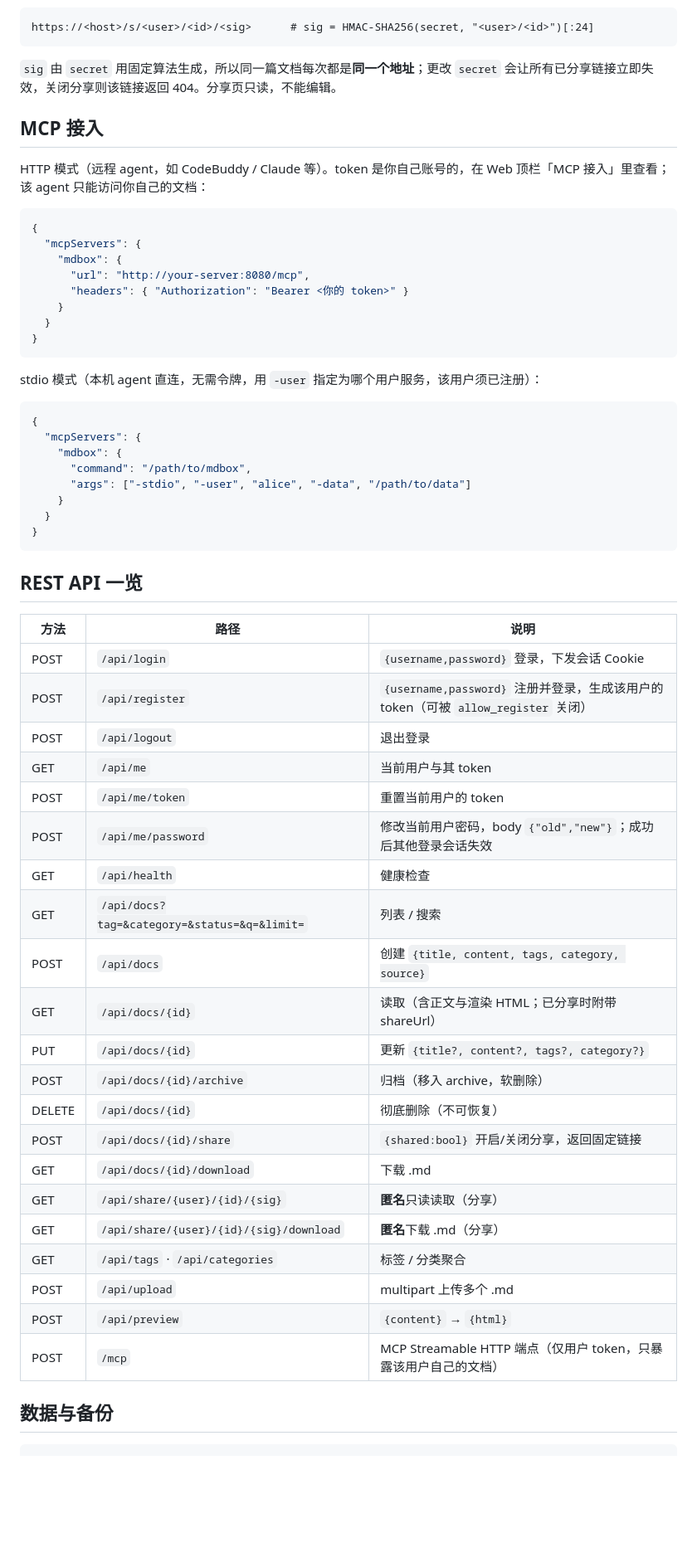
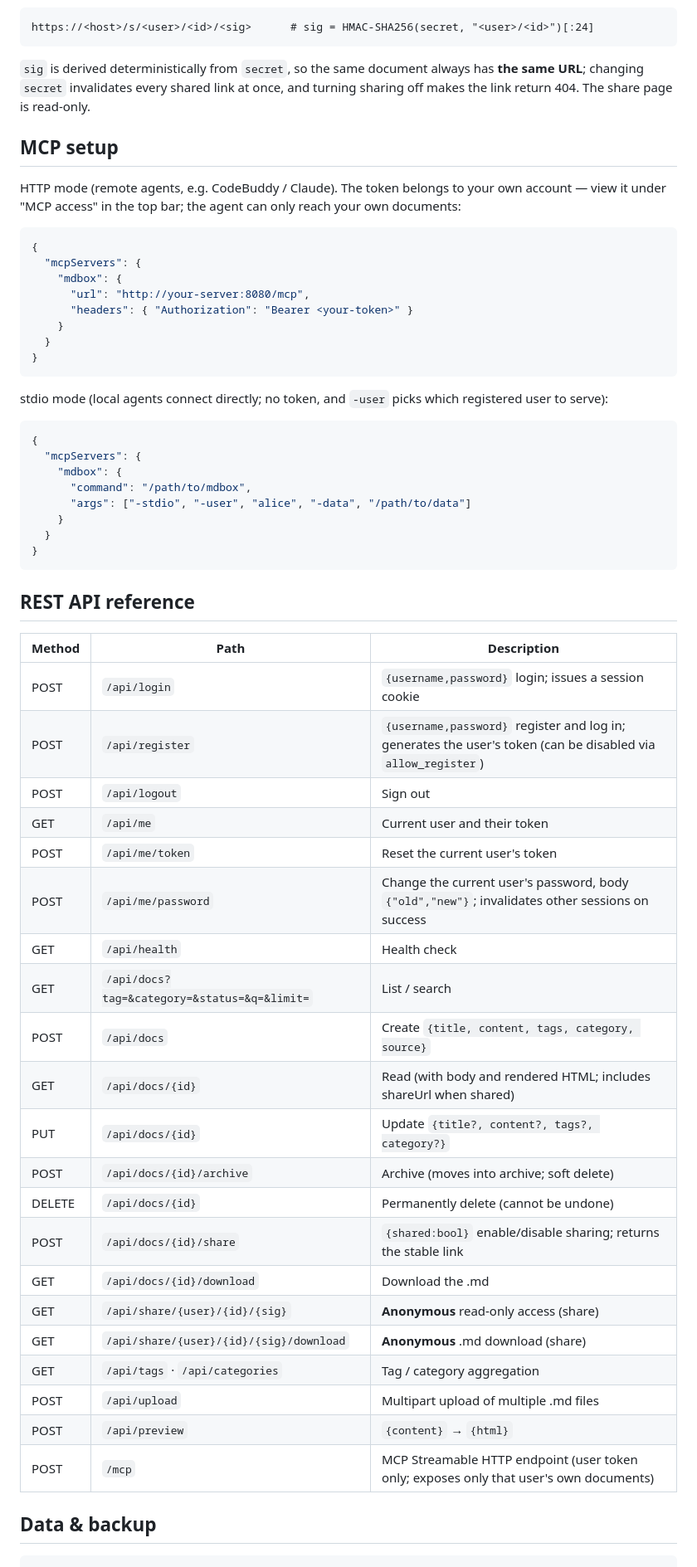
Before and after one commit to JamesYYang/mdbox, a Markdown page: README.md, the part around one of its changes. Shown at 83% size. Drawn GitHub-style; blank space fills up the shorter version.

Commit message:
docs: README 改英文并拆分中文版到 docs/README-ZH.md
- 根 README.md 改为英文，顶部加『English · 中文』切换链接
- 原中文 README 移至 docs/README-ZH.md，修正相对链接、加回链
- DEPLOY.md 的本机运行提示改指向 README-ZH.md
- 两版 README 补充『中英双语界面』功能项

````diff
--- a/README.md
+++ b/README.md
@@ -59,24 +62,24 @@ allow_register: true              # false 则关闭自助注册
 https://<host>/s/<user>/<id>/<sig>      # sig = HMAC-SHA256(secret, "<user>/<id>")[:24]
 ```
 
-`sig` 由 `secret` 用固定算法生成，所以同一篇文档每次都是**同一个地址**；更改 `secret` 会让所有已分享链接立即失效，关闭分享则该链接返回 404。分享页只读，不能编辑。
+`sig` is derived deterministically from `secret`, so the same document always has **the same URL**; changing `secret` invalidates every shared link at once, and turning sharing off makes the link return 404. The share page is read-only.
 
-## MCP 接入
+## MCP setup
 
-HTTP 模式（远程 agent，如 CodeBuddy / Claude 等）。token 是你自己账号的，在 Web 顶栏「MCP 接入」里查看；该 agent 只能访问你自己的文档：
+HTTP mode (remote agents, e.g. CodeBuddy / Claude). The token belongs to your own account — view it under "MCP access" in the top bar; the agent can only reach your own documents:
 
 ```json
 {
   "mcpServers": {
     "mdbox": {
       "url": "http://your-server:8080/mcp",
-      "headers": { "Authorization": "Bearer <你的 token>" }
+      "headers": { "Authorization": "Bearer <your-token>" }
     }
   }
 }
 ```
 
-stdio 模式（本机 agent 直连，无需令牌，用 `-user` 指定为哪个用户服务，该用户须已注册）：
+stdio mode (local agents connect directly; no token, and `-user` picks which registered user to serve):
 
 ```json
 {
@@ -89,33 +92,33 @@ stdio 模式（本机 agent 直连，无需令牌，用 `-user` 指定为哪个
 }
 ```
 
-## REST API 一览
+## REST API reference
 
-| 方法 | 路径 | 说明 |
+| Method | Path | Description |
 |---|---|---|
-| POST | `/api/login` | `{username,password}` 登录，下发会话 Cookie |
-| POST | `/api/register` | `{username,password}` 注册并登录，生成该用户的 token（可被 `allow_register` 关闭） |
-| POST | `/api/logout` | 退出登录 |
-| GET | `/api/me` | 当前用户与其 token |
-| POST | `/api/me/token` | 重置当前用户的 token |
-| POST | `/api/me/password` | 修改当前用户密码，body `{"old","new"}`；成功后其他登录会话失效 |
-| GET | `/api/health` | 健康检查 |
-| GET | `/api/docs?tag=&category=&status=&q=&limit=` | 列表 / 搜索 |
-| POST | `/api/docs` | 创建 `{title, content, tags, category, source}` |
-| GET | `/api/docs/{id}` | 读取（含正文与渲染 HTML；已分享时附带 shareUrl） |
-| PUT | `/api/docs/{id}` | 更新 `{title?, content?, tags?, category?}` |
-| POST | `/api/docs/{id}/archive` | 归档（移入 archive，软删除） |
-| DELETE | `/api/docs/{id}` | 彻底删除（不可恢复） |
-| POST | `/api/docs/{id}/share` | `{shared:bool}` 开启/关闭分享，返回固定链接 |
-| GET | `/api/docs/{id}/download` | 下载 .md |
-| GET | `/api/share/{user}/{id}/{sig}` | **匿名**只读读取（分享） |
-| GET | `/api/share/{user}/{id}/{sig}/download` | **匿名**下载 .md（分享） |
-| GET | `/api/tags` · `/api/categories` | 标签 / 分类聚合 |
-| POST | `/api/upload` | multipart 上传多个 .md |
+| POST | `/api/login` | `{username,password}` login; issues a session cookie |
+| POST | `/api/register` | `{username,password}` register and log in; generates the user's token (can be disabled via `allow_register`) |
+| POST | `/api/logout` | Sign out |
+| GET | `/api/me` | Current user and their token |
+| POST | `/api/me/token` | Reset the current user's token |
+| POST | `/api/me/password` | Change the current user's password, body `{"old","new"}`; invalidates other sessions on success |
+| GET | `/api/health` | Health check |
+| GET | `/api/docs?tag=&category=&status=&q=&limit=` | List / search |
+| POST | `/api/docs` | Create `{title, content, tags, category, source}` |
+| GET | `/api/docs/{id}` | Read (with body and rendered HTML; includes shareUrl when shared) |
+| PUT | `/api/docs/{id}` | Update `{title?, content?, tags?, category?}` |
+| POST | `/api/docs/{id}/archive` | Archive (moves into archive; soft delete) |
+| DELETE | `/api/docs/{id}` | Permanently delete (cannot be undone) |
+| POST | `/api/docs/{id}/share` | `{shared:bool}` enable/disable sharing; returns the stable link |
+| GET | `/api/docs/{id}/download` | Download the .md |
+| GET | `/api/share/{user}/{id}/{sig}` | **Anonymous** read-only access (share) |
+| GET | `/api/share/{user}/{id}/{sig}/download` | **Anonymous** .md download (share) |
+| GET | `/api/tags` · `/api/categories` | Tag / category aggregation |
+| POST | `/api/upload` | Multipart upload of multiple .md files |
 | POST | `/api/preview` | `{content}` → `{html}` |
-| POST | `/mcp` | MCP Streamable HTTP 端点（仅用户 token，只暴露该用户自己的文档） |
+| POST | `/mcp` | MCP Streamable HTTP endpoint (user token only; exposes only that user's own documents) |
 
-## 数据与备份
+## Data & backup
 
 ```
 data/users/<username>/
````
Also changed, not shown: other parts of README.md (+60 -57 lines), docs/DEPLOY.md (+1 -1 lines), docs/README-ZH.md (added, +166 -0 lines).
